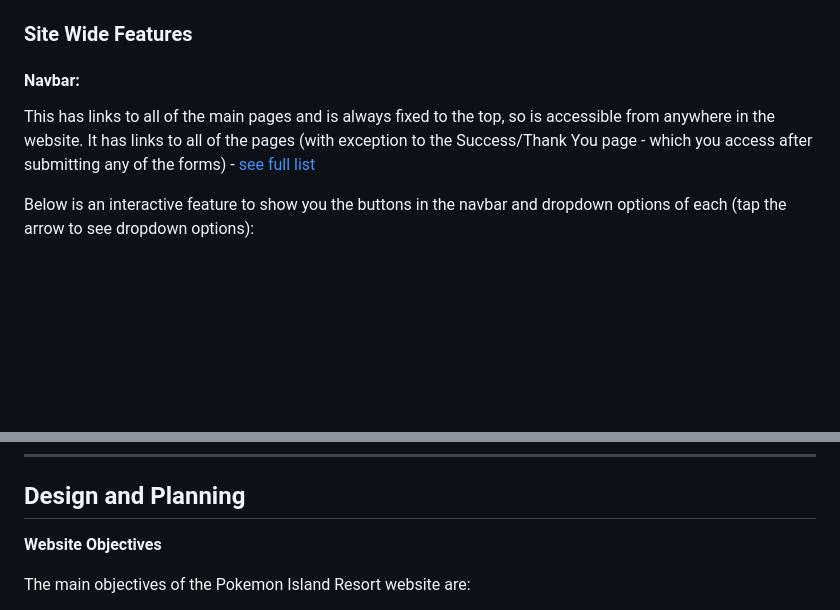
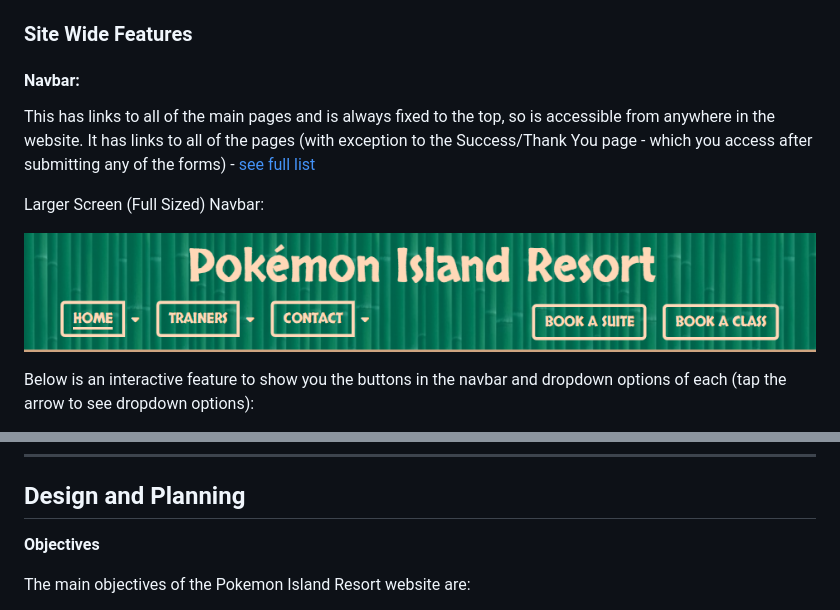
Before and after one commit to Anerkiki/pokemon-island-resort, a Markdown page: README.md, 2 parts joined by grey strips. Rendered like a GitHub page; pictures changed too: assets/images/readme/navbar-full-size.png (added); blank space fills up the shorter version.

```diff
--- a/README.md
+++ b/README.md
@@ -118,7 +118,12 @@ The paragraphs inside the text box and images are all inside a Bootstrap flexbox
 ### Site Wide Features
 
 #### Navbar:
+
 This has links to all of the main pages and is always fixed to the top, so is accessible from anywhere in the website. It has links to all of the pages (with exception to the Success/Thank You page - which you access after submitting any of the forms) - [see full list](#full-navbar-button-dropdown-list)
+
+Larger Screen (Full Sized) Navbar:
+
+![Full Sized Navbar](assets/images/readme/navbar-full-size.png)
 
 Below is an interactive feature to show you the buttons in the navbar and dropdown options of each (tap the arrow to see dropdown options):
 
@@ -237,7 +258,7 @@ This has links to social media, and is shown at the bottom of each page, althoug
 
 ## Design and Planning
 
-**Website Objectives**
+**Objectives**
 
 The main objectives of the Pokemon Island Resort website are:
 
```
Also changed, not shown: other parts of README.md (+24 -18 lines), assets/images/readme/footer-collapsed.png (added), assets/images/readme/footer-full-size.png (added), assets/images/readme/navbar-collapsed-open.png (added), assets/images/readme/navbar-collapsed.png (added).
